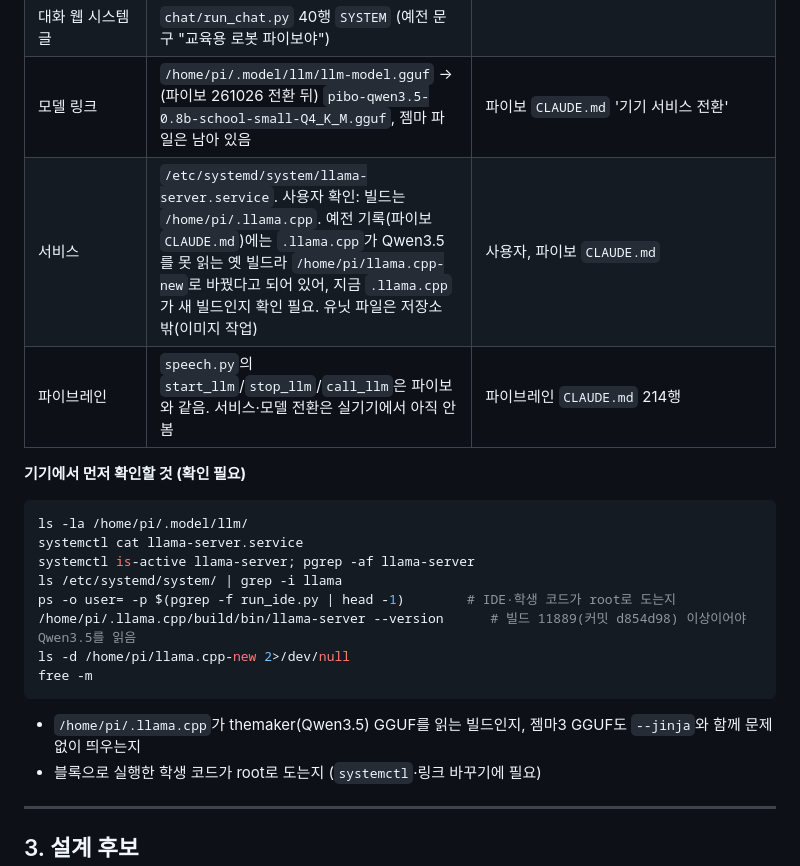
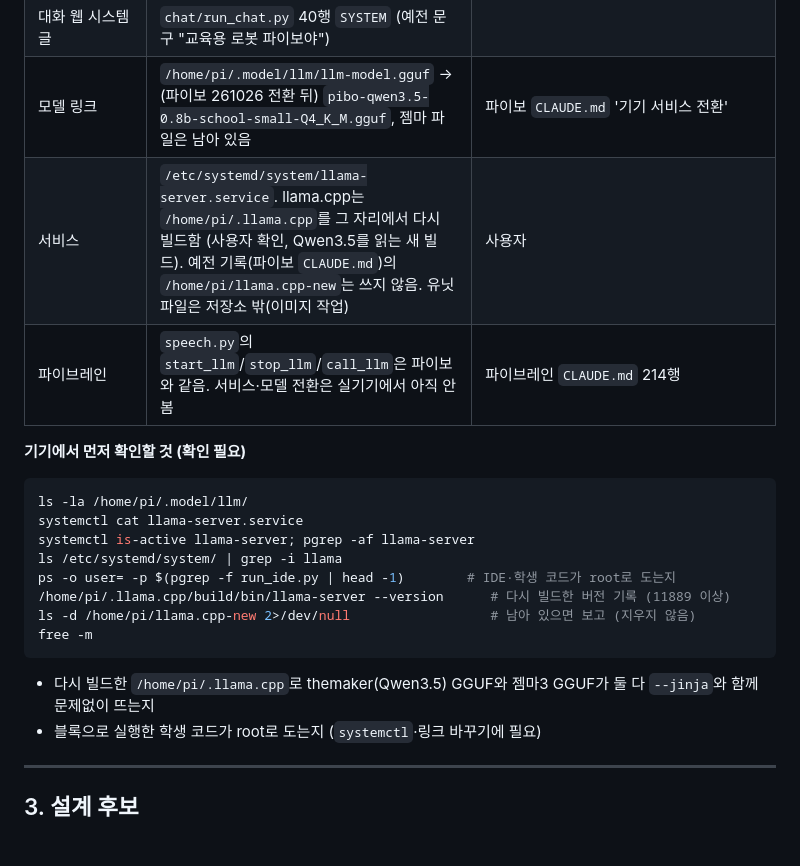
Before and after one commit to themakerrobot/openpibo-chat, a Markdown page: docs/model-select-handoff.md, the part around the change. Drawn GitHub-style; blank space fills up the shorter version.

Commit message:
지시서: /home/pi/.llama.cpp는 그 자리에서 다시 빌드한 새 빌드 (사용자 확인), llama.cpp-new는 쓰지 않음
Co-Authored-By: Claude Opus 5.5 <noreply@anthropic.com>
Claude-Session: https://claude.ai/code/session_01WDt6djNXFqxMfkj2MYP1v4

````diff
--- a/docs/model-select-handoff.md
+++ b/docs/model-select-handoff.md
@@ -48,7 +48,7 @@
 | IDE [대화] | `/llm?enable=on` → tools·classify·검수를 끄고 `llama-server.service` 시작 + 대화 웹(`chat/run_chat.py`, 50030) | `ide/run_ide.py` 286행 |
 | 대화 웹 시스템 글 | `chat/run_chat.py` 40행 `SYSTEM` (예전 문구 "교육용 로봇 파이보야") | |
 | 모델 링크 | `/home/pi/.model/llm/llm-model.gguf` → (파이보 261026 전환 뒤) `pibo-qwen3.5-0.8b-school-small-Q4_K_M.gguf`, 젬마 파일은 남아 있음 | 파이보 `CLAUDE.md` '기기 서비스 전환' |
-| 서비스 | `/etc/systemd/system/llama-server.service`. 사용자 확인: 빌드는 `/home/pi/.llama.cpp`. 예전 기록(파이보 `CLAUDE.md`)에는 `.llama.cpp`가 Qwen3.5를 못 읽는 옛 빌드라 `/home/pi/llama.cpp-new`로 바꿨다고 되어 있어, 지금 `.llama.cpp`가 새 빌드인지 확인 필요. 유닛 파일은 저장소 밖(이미지 작업) | 사용자, 파이보 `CLAUDE.md` |
+| 서비스 | `/etc/systemd/system/llama-server.service`. llama.cpp는 `/home/pi/.llama.cpp`를 그 자리에서 다시 빌드함 (사용자 확인, Qwen3.5를 읽는 새 빌드). 예전 기록(파이보 `CLAUDE.md`)의 `/home/pi/llama.cpp-new`는 쓰지 않음. 유닛 파일은 저장소 밖(이미지 작업) | 사용자 |
 | 파이브레인 | `speech.py`의 `start_llm`/`stop_llm`/`call_llm`은 파이보와 같음. 서비스·모델 전환은 실기기에서 아직 안 봄 | 파이브레인 `CLAUDE.md` 214행 |
 
 **기기에서 먼저 확인할 것 (확인 필요)**
@@ -59,12 +59,12 @@ systemctl cat llama-server.service
 systemctl is-active llama-server; pgrep -af llama-server
 ls /etc/systemd/system/ | grep -i llama
 ps -o user= -p $(pgrep -f run_ide.py | head -1)        # IDE·학생 코드가 root로 도는지
-/home/pi/.llama.cpp/build/bin/llama-server --version      # 빌드 11889(커밋 d854d98) 이상이어야 Qwen3.5를 읽음
-ls -d /home/pi/llama.cpp-new 2>/dev/null
+/home/pi/.llama.cpp/build/bin/llama-server --version      # 다시 빌드한 버전 기록 (11889 이상)
+ls -d /home/pi/llama.cpp-new 2>/dev/null                  # 남아 있으면 보고 (지우지 않음)
 free -m
 ```
 
-- `/home/pi/.llama.cpp`가 themaker(Qwen3.5) GGUF를 읽는 빌드인지, 젬마3 GGUF도 `--jinja`와 함께 문제없이 띄우는지
+- 다시 빌드한 `/home/pi/.llama.cpp`로 themaker(Qwen3.5) GGUF와 젬마3 GGUF가 둘 다 `--jinja`와 함께 문제없이 뜨는지
 - 블록으로 실행한 학생 코드가 root로 도는지 (`systemctl`·링크 바꾸기에 필요)
 
 ---
````
Also changed, not shown: docs/pibo-handoff.md (+1 -1 lines).
